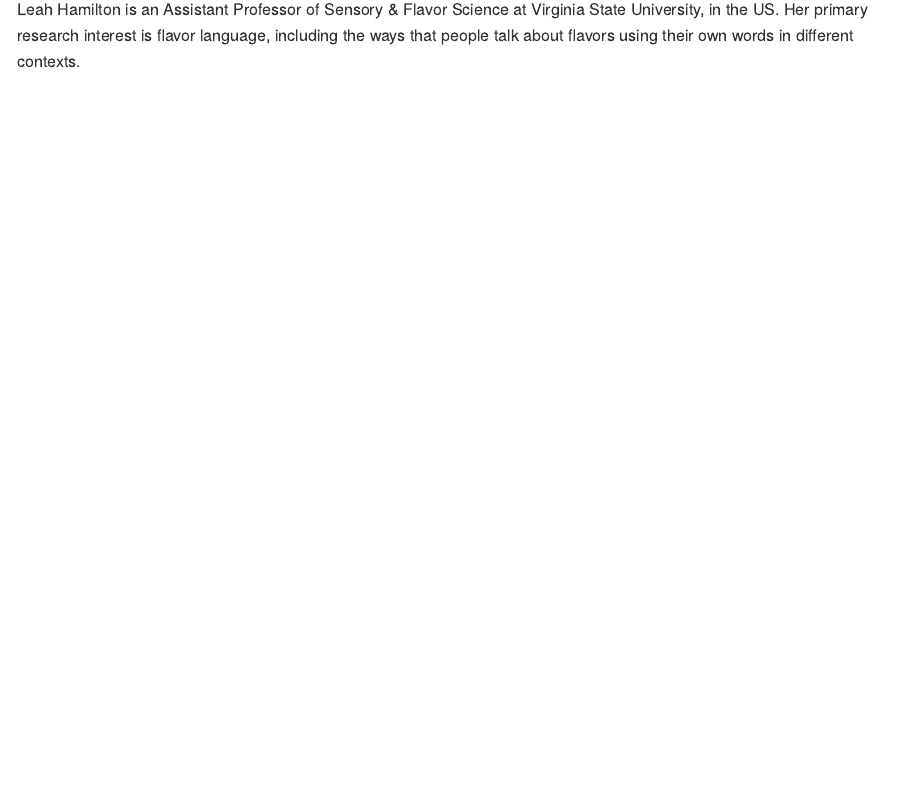
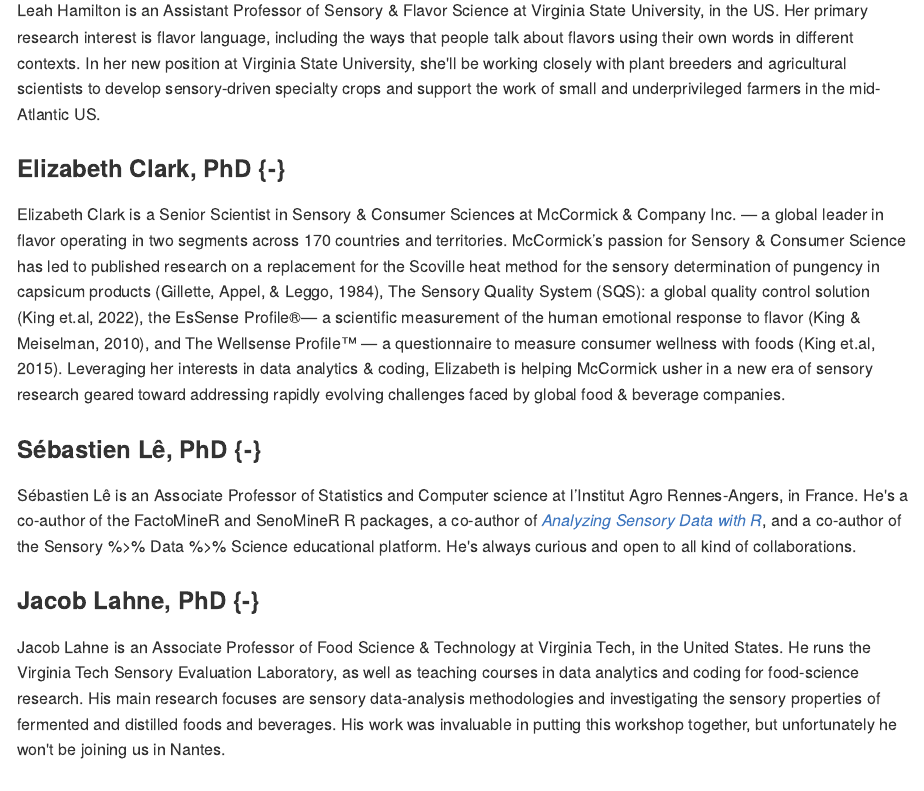
Before and after one commit to lhami/sensometrics-r-tutorial-2024, an R Markdown document (index.Rmd): the page in a window 1100 px wide, from 550 px down before the commit and from 370 px down after it, so that both start at the same text. The pictures show the output file docs/index.md that the author committed with the source, drawn offline in the style of GitHub.

Commit message:
Updating bios, reexporting book

```diff
--- a/index.Rmd
+++ b/index.Rmd
@@ -29,0 +32,10 @@ This workshop is going to be conducted not using slides, but through **livecodin
+Leah Hamilton is an Assistant Professor of Sensory & Flavor Science at Virginia State University, in the US. Her primary research interest is flavor language, including the ways that people talk about flavors using their own words in different contexts. In her new position at Virginia State University, she'll be working closely with plant breeders and agricultural scientists to develop sensory-driven specialty crops and support the work of small and underprivileged farmers in the mid-Atlantic US.
+
+### Elizabeth Clark, PhD {-}
+
+Elizabeth Clark is a Senior Scientist in Sensory & Consumer Sciences at McCormick & Company Inc. — a global leader in flavor operating in two segments across 170 countries and territories. McCormick’s passion for Sensory & Consumer Science has led to published research on a replacement for the Scoville heat method for the sensory determination of pungency in capsicum products (Gillette, Appel, & Leggo, 1984); The Sensory Quality System (SQS): a global quality control solution (King et.al, 2022); the EsSense Profile®— a scientific measurement of the human emotional response to flavor (King & Meiselman, 2010), and The Wellsense Profile™ — a questionnaire to measure consumer wellness with foods (King et.al, 2015). Leveraging her interests in data analytics & coding, Elizabeth is helping McCormick usher in a new era of sensory research geared toward addressing rapidly evolving challenges faced by global food & beverage companies.
+
+### Sébastien Lê, PhD {-}
+
+Sébastien Lê is an Associate Professor of Statistics and Computer science at l’Institut Agro Rennes-Angers, in France. He's a co-author of the FactoMineR and SenoMineR R packages, a co-author of [*Analyzing Sensory Data with R*](https://doi.org/10.1201/9781315373416), and a co-author of the Sensory %>% Data %>% Science educational platform.
+He's always curious and open to all kind of collaborations.
@@ -36,4 +45,4 @@ Jacob Lahne is an Associate Professor of Food Science & Technology at Virginia T
-Leah Hamilton is an Assistant Professor of Sensory & Flavor Science at Virginia State University, in the US. Her primary research interest is flavor language, including the ways that people talk about flavors using their own words in different contexts.
+Jacob Lahne is an Associate Professor of Food Science & Technology at Virginia Tech, in the United States.  He runs the Virginia Tech Sensory Evaluation Laboratory, as well as teaching courses in data analytics and coding for food-science research.  His main research focuses are sensory data-analysis methodologies and investigating the sensory properties of fermented and distilled foods and beverages. His work was invaluable in putting this workshop together, but unfortunately he won't be joining us in Nantes.
 
 ## Today's agenda {-}
 
```
Also changed, not shown: docs/2-using-R.md, docs/6-dataviz.md, docs/index.md, docs/search_index.json, index.Rmd (7 more changed lines), 19 other files.
